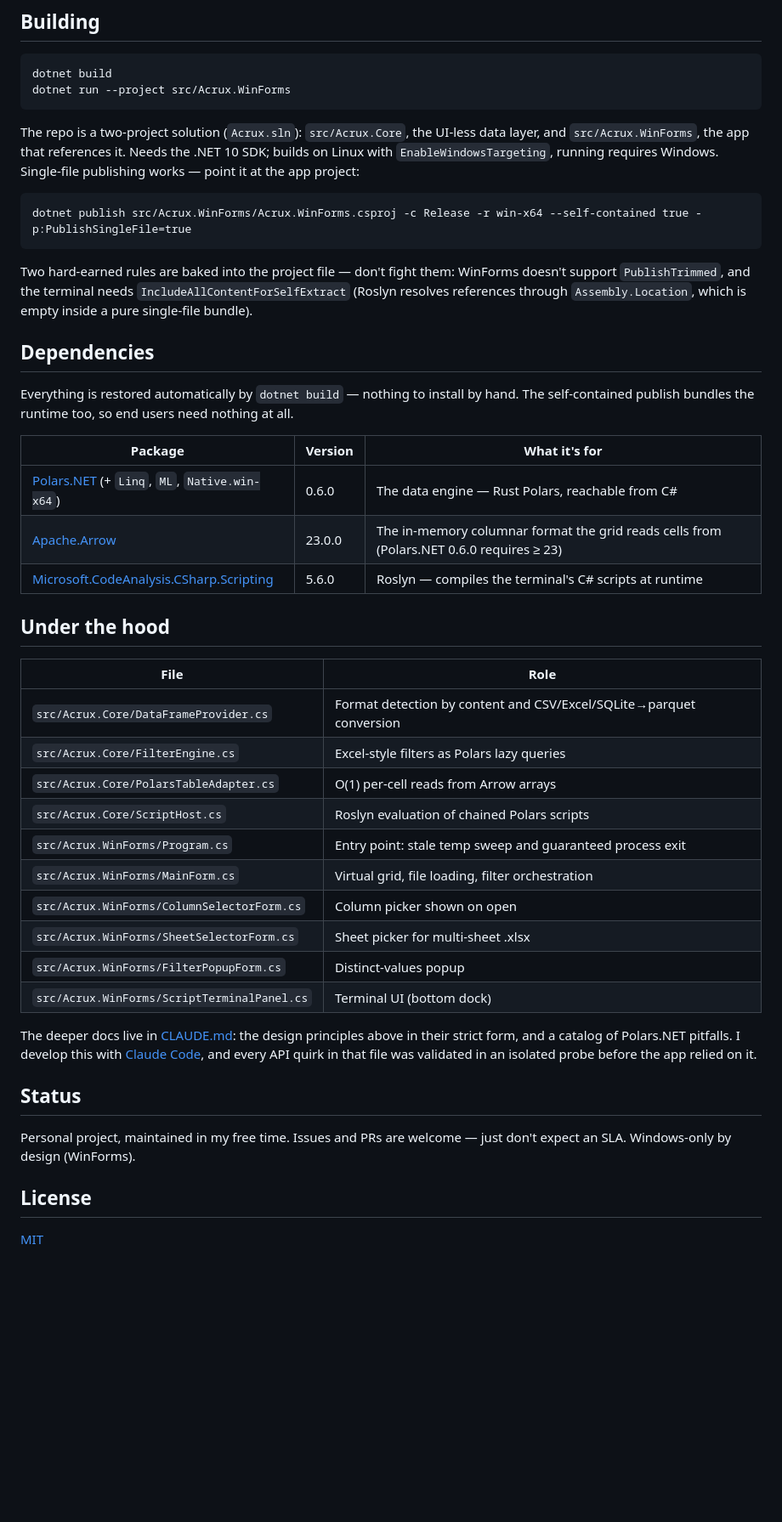
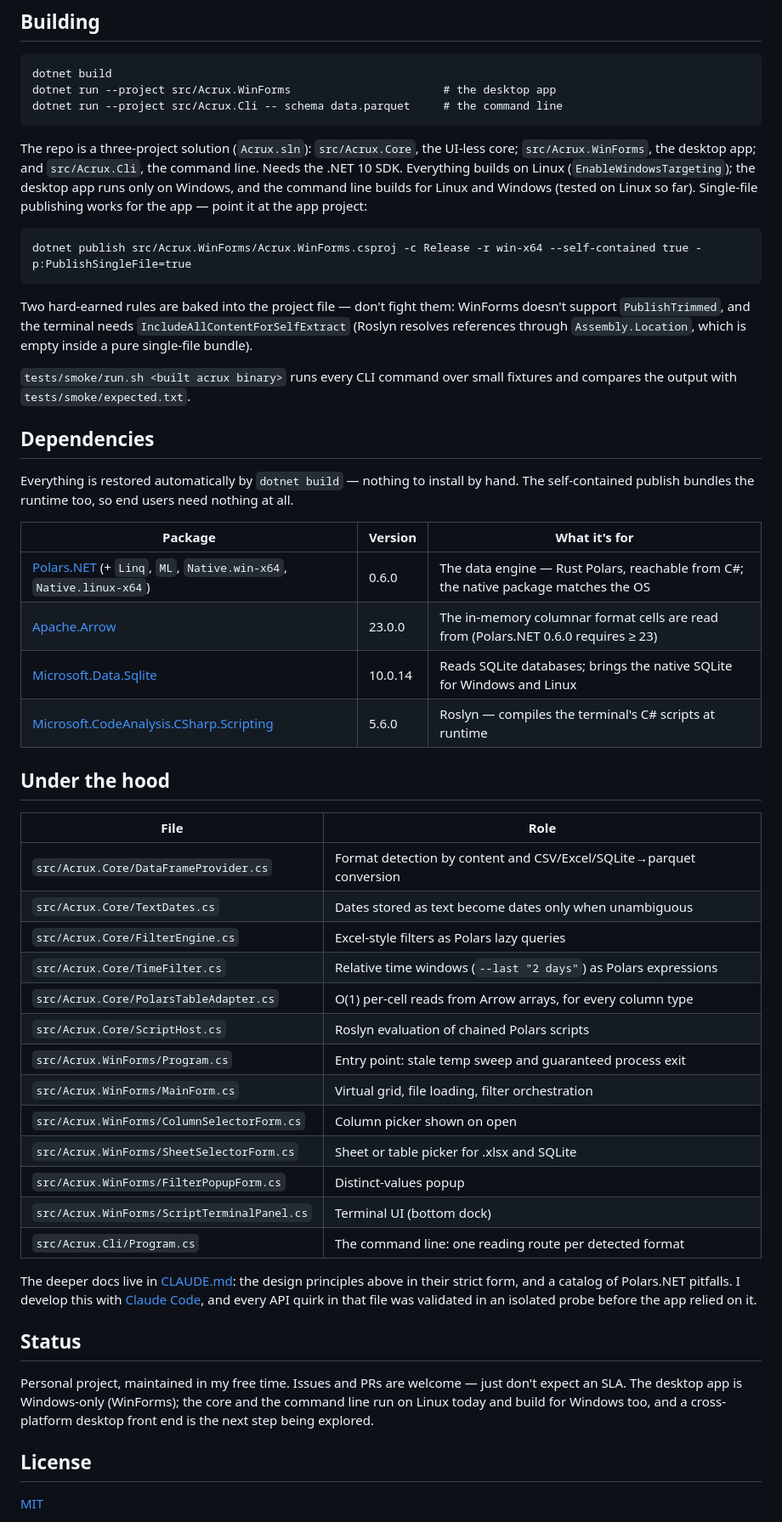
Before and after one commit to raphaelgaeta/Acrux, a Markdown page: README.md, the part around one of its changes. Shown at 85% size. Drawn GitHub-style; blank space fills up the shorter version.

````diff
--- a/README.md
+++ b/README.md
@@ -95,13 +193,16 @@ Three rules, no exceptions:
 
 ```
 dotnet build
-dotnet run --project src/Acrux.WinForms
+dotnet run --project src/Acrux.WinForms                       # the desktop app
+dotnet run --project src/Acrux.Cli -- schema data.parquet     # the command line
 ```
 
-The repo is a two-project solution (`Acrux.sln`): `src/Acrux.Core`, the UI-less
-data layer, and `src/Acrux.WinForms`, the app that references it. Needs the
-.NET 10 SDK; builds on Linux with `EnableWindowsTargeting`, running requires
-Windows. Single-file publishing works — point it at the app project:
+The repo is a three-project solution (`Acrux.sln`): `src/Acrux.Core`, the
+UI-less core; `src/Acrux.WinForms`, the desktop app; and `src/Acrux.Cli`, the
+command line. Needs the .NET 10 SDK. Everything builds on Linux
+(`EnableWindowsTargeting`); the desktop app runs only on Windows, and the
+command line builds for Linux and Windows (tested on Linux so far). Single-file publishing works for the app —
+point it at the app project:
 
 ```
 dotnet publish src/Acrux.WinForms/Acrux.WinForms.csproj -c Release -r win-x64 --self-contained true -p:PublishSingleFile=true
@@ -112,6 +213,9 @@ WinForms doesn't support `PublishTrimmed`, and the terminal needs
 `IncludeAllContentForSelfExtract` (Roslyn resolves references through
 `Assembly.Location`, which is empty inside a pure single-file bundle).
 
+`tests/smoke/run.sh <built acrux binary>` runs every CLI command over small
+fixtures and compares the output with `tests/smoke/expected.txt`.
+
 ## Dependencies
 
 Everything is restored automatically by `dotnet build` — nothing to install by
@@ -120,8 +224,9 @@ nothing at all.
 
 | Package | Version | What it's for |
 |---|---|---|
-| [Polars.NET](https://www.nuget.org/packages/Polars.NET) (+ `Linq`, `ML`, `Native.win-x64`) | 0.6.0 | The data engine — Rust Polars, reachable from C# |
-| [Apache.Arrow](https://www.nuget.org/packages/Apache.Arrow) | 23.0.0 | The in-memory columnar format the grid reads cells from (Polars.NET 0.6.0 requires ≥ 23) |
+| [Polars.NET](https://www.nuget.org/packages/Polars.NET) (+ `Linq`, `ML`, `Native.win-x64`, `Native.linux-x64`) | 0.6.0 | The data engine — Rust Polars, reachable from C#; the native package matches the OS |
+| [Apache.Arrow](https://www.nuget.org/packages/Apache.Arrow) | 23.0.0 | The in-memory columnar format cells are read from (Polars.NET 0.6.0 requires ≥ 23) |
+| [Microsoft.Data.Sqlite](https://www.nuget.org/packages/Microsoft.Data.Sqlite) | 10.0.14 | Reads SQLite databases; brings the native SQLite for Windows and Linux |
 | [Microsoft.CodeAnalysis.CSharp.Scripting](https://www.nuget.org/packages/Microsoft.CodeAnalysis.CSharp.Scripting) | 5.6.0 | Roslyn — compiles the terminal's C# scripts at runtime |
 
 ## Under the hood
@@ -129,15 +234,18 @@ nothing at all.
 | File | Role |
 |---|---|
 | `src/Acrux.Core/DataFrameProvider.cs` | Format detection by content and CSV/Excel/SQLite→parquet conversion |
+| `src/Acrux.Core/TextDates.cs` | Dates stored as text become dates only when unambiguous |
 | `src/Acrux.Core/FilterEngine.cs` | Excel-style filters as Polars lazy queries |
-| `src/Acrux.Core/PolarsTableAdapter.cs` | O(1) per-cell reads from Arrow arrays |
+| `src/Acrux.Core/TimeFilter.cs` | Relative time windows (`--last "2 days"`) as Polars expressions |
+| `src/Acrux.Core/PolarsTableAdapter.cs` | O(1) per-cell reads from Arrow arrays, for every column type |
 | `src/Acrux.Core/ScriptHost.cs` | Roslyn evaluation of chained Polars scripts |
 | `src/Acrux.WinForms/Program.cs` | Entry point: stale temp sweep and guaranteed process exit |
 | `src/Acrux.WinForms/MainForm.cs` | Virtual grid, file loading, filter orchestration |
 | `src/Acrux.WinForms/ColumnSelectorForm.cs` | Column picker shown on open |
-| `src/Acrux.WinForms/SheetSelectorForm.cs` | Sheet picker for multi-sheet .xlsx |
+| `src/Acrux.WinForms/SheetSelectorForm.cs` | Sheet or table picker for .xlsx and SQLite |
 | `src/Acrux.WinForms/FilterPopupForm.cs` | Distinct-values popup |
 | `src/Acrux.WinForms/ScriptTerminalPanel.cs` | Terminal UI (bottom dock) |
+| `src/Acrux.Cli/Program.cs` | The command line: one reading route per detected format |
 
 The deeper docs live in [CLAUDE.md](CLAUDE.md): the design principles above in
 their strict form, and a catalog of Polars.NET pitfalls. I develop this with
@@ -147,7 +255,9 @@ file was validated in an isolated probe before the app relied on it.
 ## Status
 
 Personal project, maintained in my free time. Issues and PRs are welcome —
-just don't expect an SLA. Windows-only by design (WinForms).
+just don't expect an SLA. The desktop app is Windows-only (WinForms); the core
+and the command line run on Linux today and build for Windows too, and a
+cross-platform desktop front end is the next step being explored.
 
 ## License
 
````
Also changed, not shown: other parts of README.md (+132 -34 lines), assets/cli.gif (added), 1 other file.
